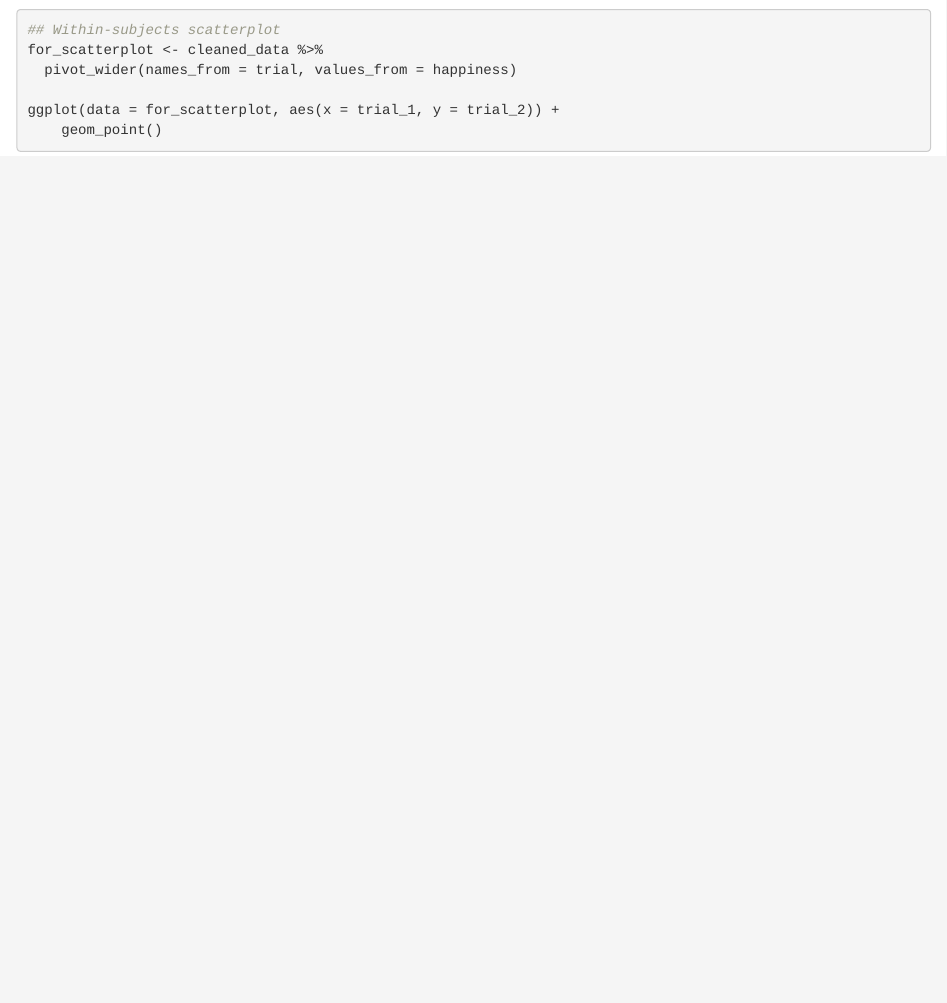
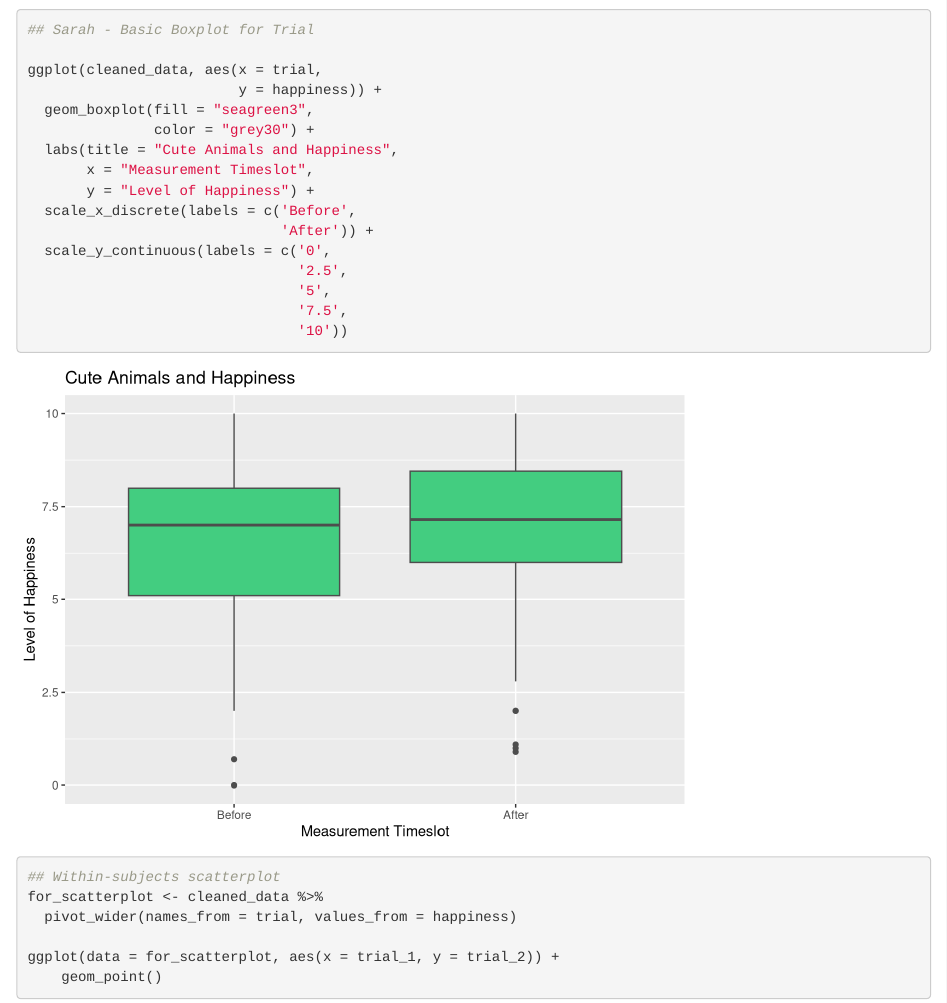
Before and after one commit to krhablutzel/SDS290-MP2, an R Markdown document (Analysis.Rmd): the page in a window 1100 px wide, from 3010 px down. Rendered offline with R 4.5, knitr and Pandoc, with nearby package versions.

Commit message:
pretty green boxplot for trial

````diff
--- a/Analysis.Rmd
+++ b/Analysis.Rmd
@@ -86,6 +86,26 @@ ggplot(cleaned_data, aes(x = trial, y = happiness, color = preferred_animal)) +
 ggplot(cleaned_data, aes(x = trial, y = happiness, color = animal)) +
   geom_boxplot()
 ```
+
+```{r}
+## Sarah - Basic Boxplot for Trial
+
+ggplot(cleaned_data, aes(x = trial,
+                         y = happiness)) +
+  geom_boxplot(fill = "seagreen3",
+               color = "grey30") +
+  labs(title = "Cute Animals and Happiness",
+       x = "Measurement Timeslot",
+       y = "Level of Happiness") +
+  scale_x_discrete(labels = c('Before',
+                              'After')) +
+  scale_y_continuous(labels = c('0',
+                                '2.5',
+                                '5',
+                                '7.5',
+                                '10'))
+```
+
 
 ```{r}
 ## Within-subjects scatterplot
````
